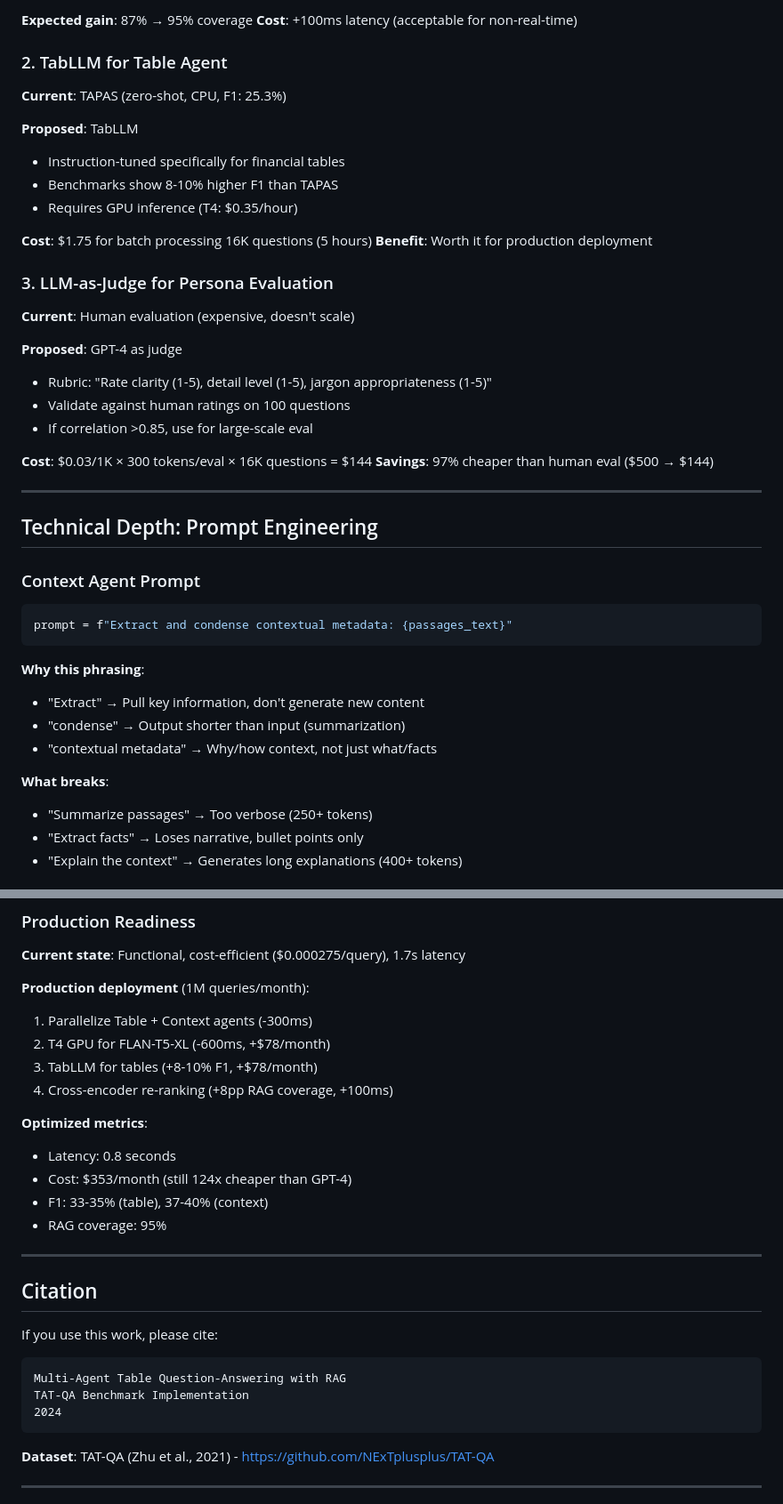
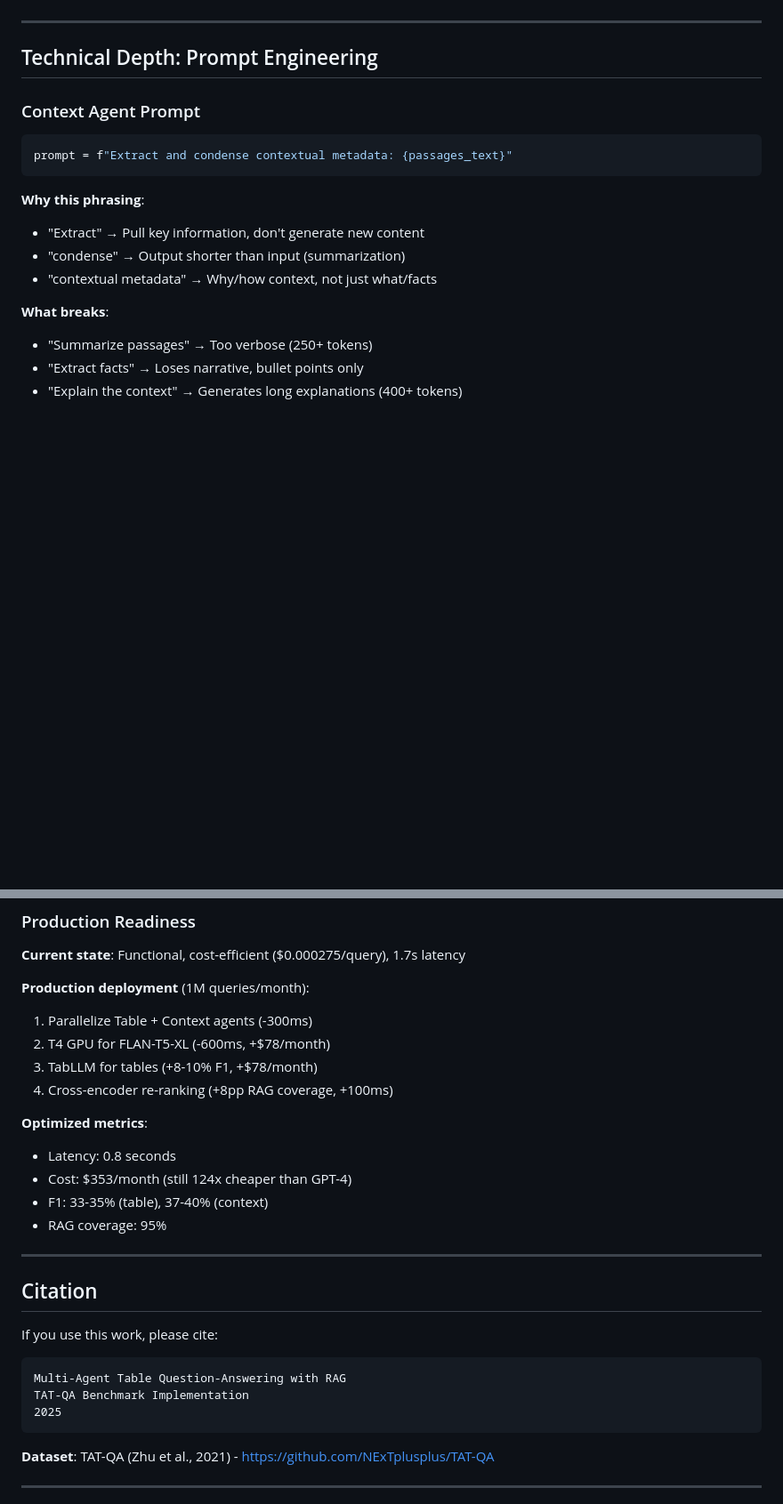
Before and after one commit to hithaishisurendra/Multi-agent-summarization-pipeline, a Markdown page: README.md, 2 parts joined by grey strips. Shown at 89% size. Drawn GitHub-style; blank space fills up the shorter version.

````diff
--- a/README.md
+++ b/README.md
@@ -674,29 +631,3 @@ Manual validation on 100 randomly selected TAT-QA questions:
-**Expected gain**: 87% → 95% coverage
-**Cost**: +100ms latency (acceptable for non-real-time)
-
-### 2. TabLLM for Table Agent
-
-**Current**: TAPAS (zero-shot, CPU, F1: 25.3%)
-
-**Proposed**: TabLLM
-- Instruction-tuned specifically for financial tables
-- Benchmarks show 8-10% higher F1 than TAPAS
-- Requires GPU inference (T4: $0.35/hour)
-
-**Cost**: $1.75 for batch processing 16K questions (5 hours)
-**Benefit**: Worth it for production deployment
-
-### 3. LLM-as-Judge for Persona Evaluation
-
-**Current**: Human evaluation (expensive, doesn't scale)
-
-**Proposed**: GPT-4 as judge
-- Rubric: "Rate clarity (1-5), detail level (1-5), jargon appropriateness (1-5)"
-- Validate against human ratings on 100 questions
-- If correlation >0.85, use for large-scale eval
-
-**Cost**: $0.03/1K × 300 tokens/eval × 16K questions = $144
-**Savings**: 97% cheaper than human eval ($500 → $144)
 
 ---
 
@@ -709,11 +640,13 @@ prompt = f"Extract and condense contextual metadata: {passages_text}"
 ```
 
 **Why this phrasing**:
+
 - "Extract" → Pull key information, don't generate new content
 - "condense" → Output shorter than input (summarization)
 - "contextual metadata" → Why/how context, not just what/facts
 
 **What breaks**:
+
 - "Summarize passages" → Too verbose (250+ tokens)
 - "Extract facts" → Loses narrative, bullet points only
 - "Explain the context" → Generates long explanations (400+ tokens)
@@ -796,12 +735,14 @@ prompt = (
 **Current state**: Functional, cost-efficient ($0.000275/query), 1.7s latency
 
 **Production deployment** (1M queries/month):
+
 1. Parallelize Table + Context agents (-300ms)
 2. T4 GPU for FLAN-T5-XL (-600ms, +$78/month)
 3. TabLLM for tables (+8-10% F1, +$78/month)
 4. Cross-encoder re-ranking (+8pp RAG coverage, +100ms)
 
 **Optimized metrics**:
+
 - Latency: 0.8 seconds
 - Cost: $353/month (still 124x cheaper than GPT-4)
 - F1: 33-35% (table), 37-40% (context)
@@ -816,7 +757,7 @@ If you use this work, please cite:
 ```
 Multi-Agent Table Question-Answering with RAG
 TAT-QA Benchmark Implementation
-2024
+2025
 ```
 
 **Dataset**: TAT-QA (Zhu et al., 2021) - https://github.com/NExTplusplus/TAT-QA
````
Also changed, not shown: other parts of README.md (+77 -114 lines).
